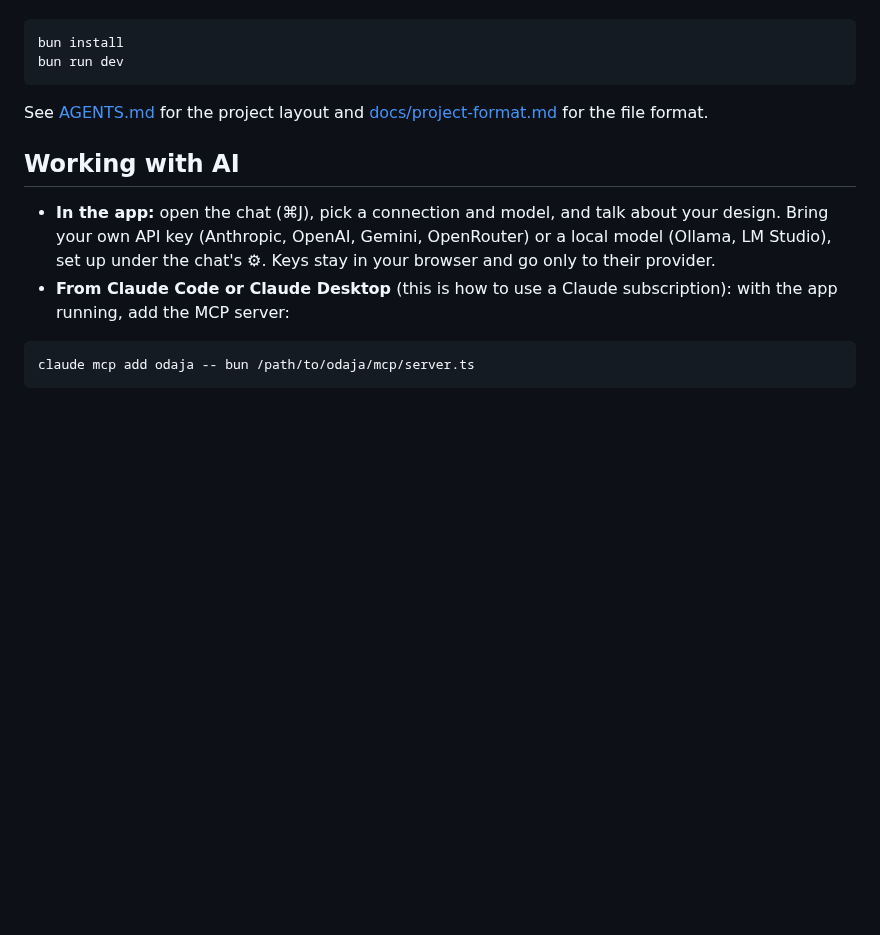
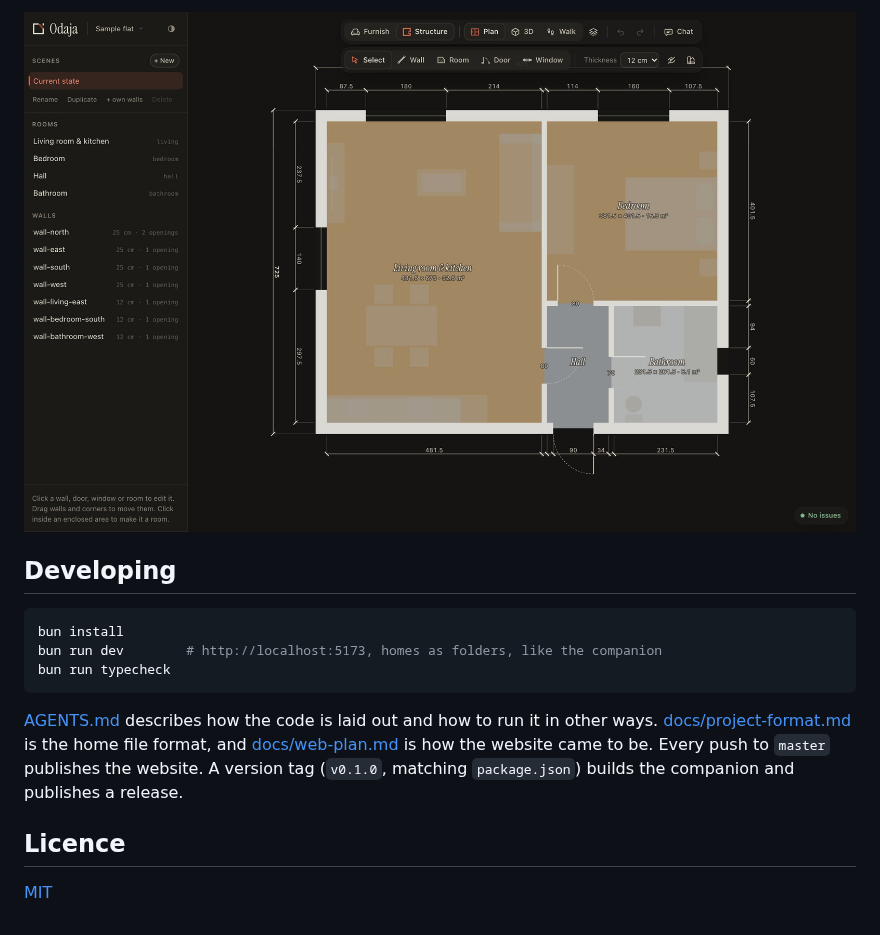
Before and after one commit to AtanasovskiPetar/odaja, a Markdown page: README.md, the part around one of its changes. GitHub-like rendering; pictures changed too: docs/screenshots/structure-dark.jpg (added); blank space fills up the shorter version.

````diff
--- a/README.md
+++ b/README.md
@@ -6,21 +91,19 @@ with you.
+![Structure mode in the dark theme](docs/screenshots/structure-dark.jpg)
+
+## Developing
 
 ```bash
 bun install
-bun run dev
+bun run dev        # http://localhost:5173, homes as folders, like the companion
+bun run typecheck
 ```
 
-See [AGENTS.md](AGENTS.md) for the project layout and
-[docs/project-format.md](docs/project-format.md) for the file format.
+[AGENTS.md](AGENTS.md) describes how the code is laid out and how to run it in
+other ways. [docs/project-format.md](docs/project-format.md) is the home file
+format, and [docs/web-plan.md](docs/web-plan.md) is how the website came to be.
+Every push to `master` publishes the website. A version tag (`v0.1.0`, matching
+`package.json`) builds the companion and publishes a release.
 
-## Working with AI
+## Licence
 
-- **In the app:** open the chat (⌘J), pick a connection and model, and talk
-  about your design. Bring your own API key (Anthropic, OpenAI, Gemini,
-  OpenRouter) or a local model (Ollama, LM Studio), set up under the chat's ⚙.
-  Keys stay in your browser and go only to their provider.
-- **From Claude Code or Claude Desktop** (this is how to use a Claude
-  subscription): with the app running, add the MCP server:
-
-```bash
-claude mcp add odaja -- bun /path/to/odaja/mcp/server.ts
-```
+[MIT](LICENSE)
````
Also changed, not shown: other parts of README.md (+88 -3 lines), AGENTS.md (+5 -1 lines), docs/web-plan.md (+5 -1 lines), docs/screenshots/3d.jpg (added), docs/screenshots/chat.jpg (added), docs/screenshots/plan.jpg (added), docs/screenshots/start.jpg (added), 8 other files.
